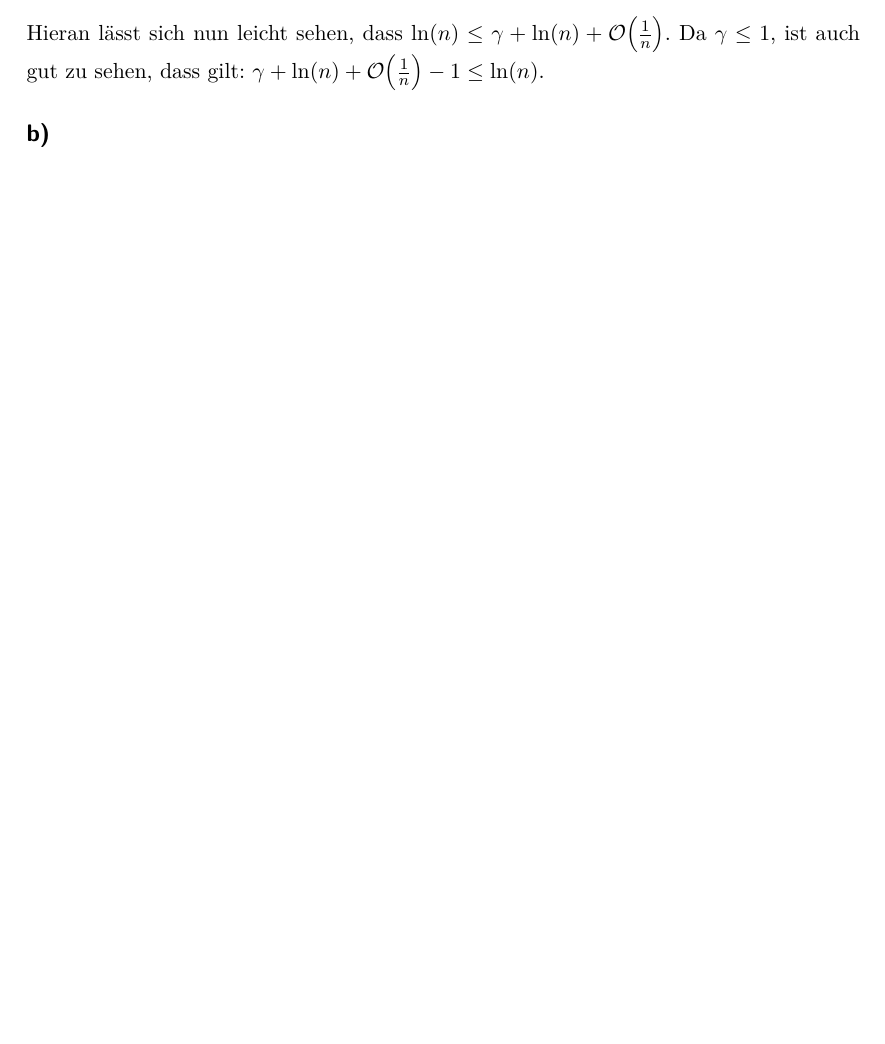
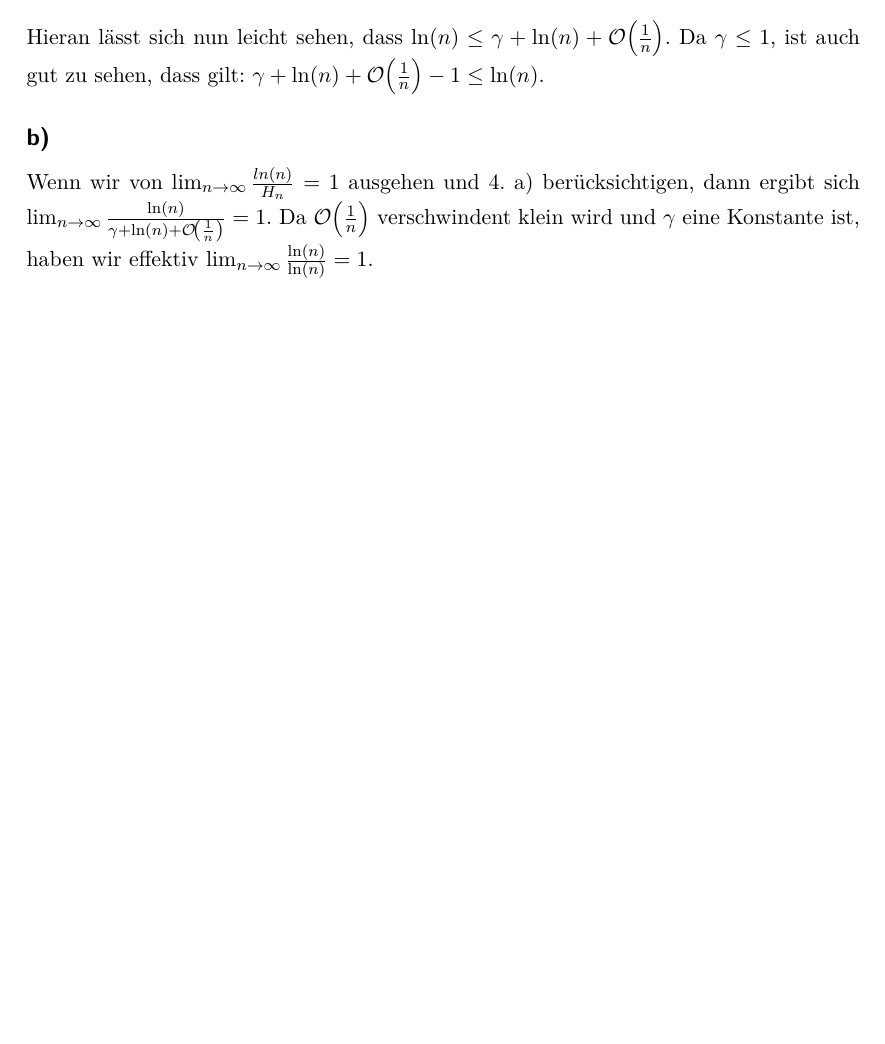
Before and after one commit to xamoeY/uni, a LaTeX problem sheet (ala/Homework-2012-06-14.tex): part of page 4 of 4, cut so that both start at the same text, the shorter picture padded with empty space. Compiled offline with pdfLaTeX; an older LaTeX class or package is replaced by its successor.

Commit message:
4b fertig

```diff
--- a/ala/Homework-2012-06-14.tex
+++ b/ala/Homework-2012-06-14.tex
@@ -113,5 +113,6 @@ Umgeschrieben ergibt sich also für \(H_n -1 \leq \ln (n) \leq H_n \):
 Hieran lässt sich nun leicht sehen, dass \( \ln (n) \leq \gamma + \ln (n) +\mathcal O\!\left(\frac 1{n}\right) \). Da \(\gamma \leq 1\), ist auch gut zu sehen, dass gilt: \( \gamma + \ln (n) +\mathcal O\!\left(\frac 1{n}\right) -1 \leq \ln (n) \).
 
 \subsection{b)}
+Wenn wir von \(\lim_{n\to\infty} \frac {ln(n)} {H_n} = 1 \) ausgehen und 4. a) berücksichtigen, dann ergibt sich \(\lim_{n\to\infty} \frac {\ln(n)} {\gamma + \ln (n) +\mathcal O\!\left(\frac 1{n}\right) } = 1 \). Da \(\mathcal O\!\left(\frac 1{n}\right)\) verschwindent klein wird und \(\gamma\) eine Konstante ist, haben wir effektiv \(\lim_{n\to\infty} \frac {\ln(n)} {\ln(n)} = 1\).
 
 \end{document}
```
